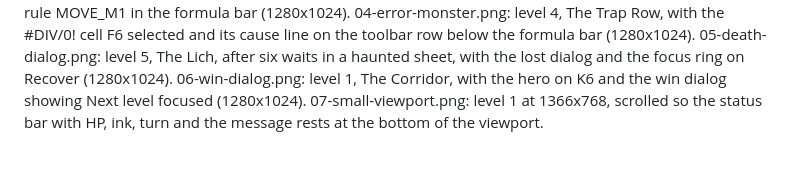
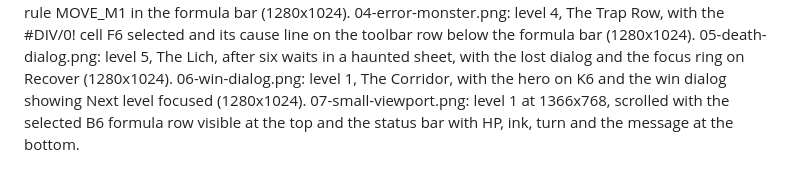
Before and after one commit to UBayouski/Grimsheet, a Markdown page: docs/screenshots/README.md, the part around the change. Rendered like a GitHub page.

```diff
--- a/docs/screenshots/README.md
+++ b/docs/screenshots/README.md
@@ -4,4 +4,4 @@
 04-error-monster.png: level 4, The Trap Row, with the #DIV/0! cell F6 selected and its cause line on the toolbar row below the formula bar (1280x1024).
 05-death-dialog.png: level 5, The Lich, after six waits in a haunted sheet, with the lost dialog and the focus ring on Recover (1280x1024).
 06-win-dialog.png: level 1, The Corridor, with the hero on K6 and the win dialog showing Next level focused (1280x1024).
-07-small-viewport.png: level 1 at 1366x768, scrolled so the status bar with HP, ink, turn and the message rests at the bottom of the viewport.
+07-small-viewport.png: level 1 at 1366x768, scrolled with the selected B6 formula row visible at the top and the status bar with HP, ink, turn and the message at the bottom.
```
Also changed, not shown: KIRO_USAGE.md (+13 -0 lines), README.md (+2 -2 lines), docs/screenshots/02-level-play.png, docs/screenshots/03-monster-formula.png, docs/screenshots/04-error-monster.png, docs/screenshots/05-death-dialog.png, docs/screenshots/07-small-viewport.png, 12 other files.
